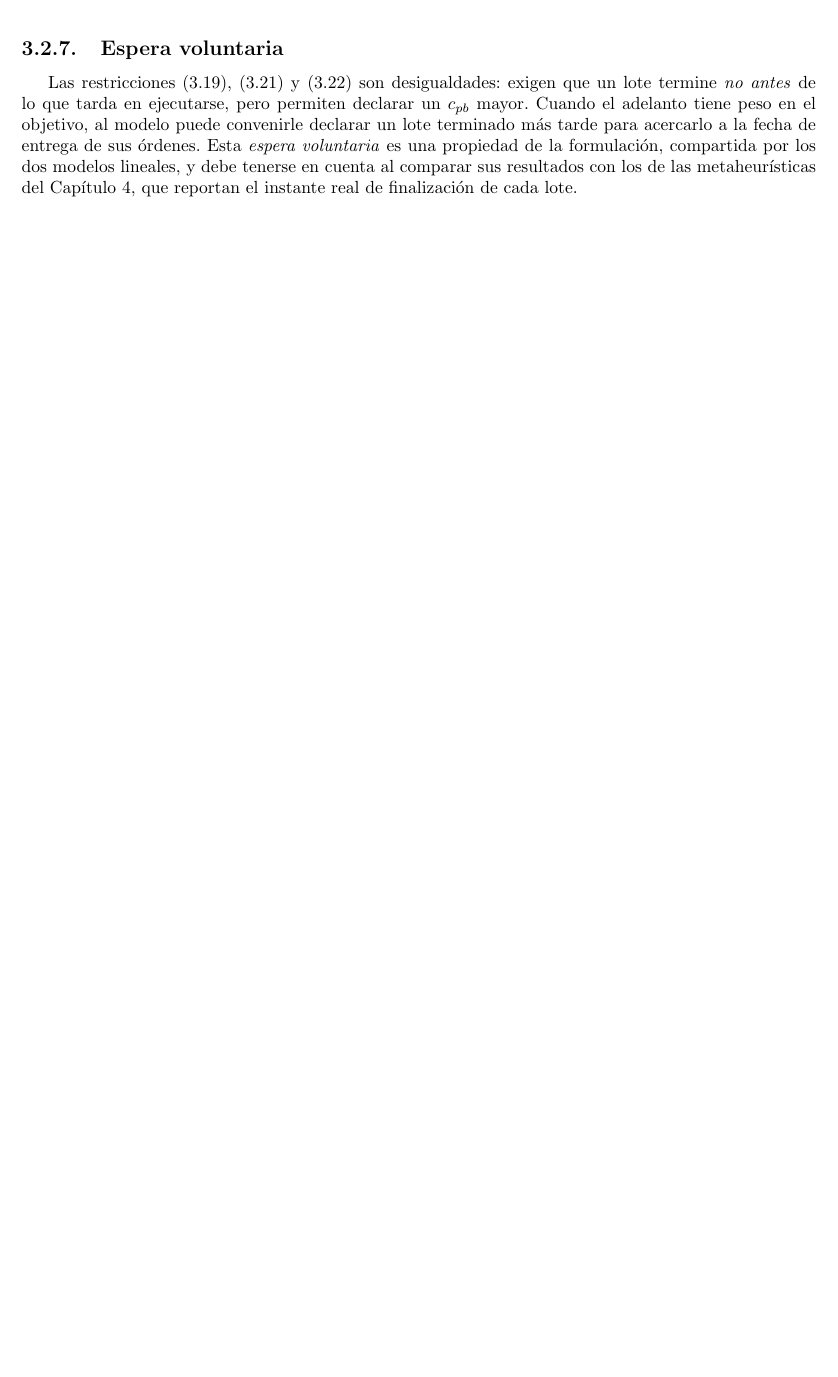
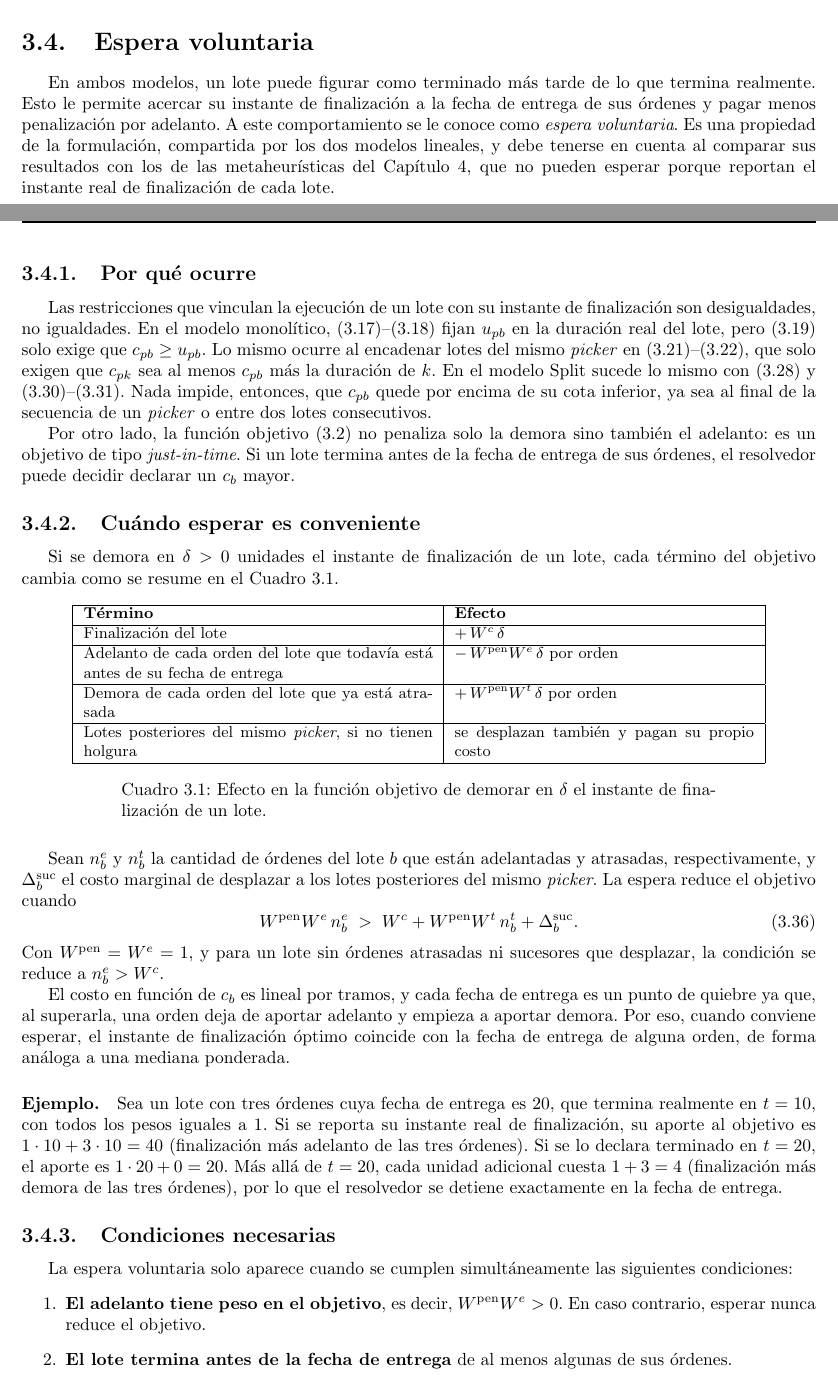
Before and after one commit to ttl-ungs/order-picking-optimization-thesis, a LaTeX thesis (tesina.tex, which reads Capitulos/cap3.tex): part of page 31 of 43 before the commit and two parts of pages 32 and 33 of 44 after it, the two joined at a grey line, cut so that both start at the same text, the shorter picture padded with empty space. The pictures show the PDF file out/tesina.pdf that the author committed with the source.

Commit message:
Improve voluntary waiting period description

```diff
--- a/Capitulos/cap3.tex
+++ b/Capitulos/cap3.tex
@@ -320,12 +321,3 @@ Como $ta_n, ea_n \geq 0$ y el objetivo los minimiza, en el óptimo se cumple
 que $ta_n = \max(0,\, c_b - T^{\text{due}}_n)$ y
 $ea_n = \max(0,\, T^{\text{due}}_n - c_b)$.
 
-\subsection{Espera voluntaria}
-\label{sec:espera_voluntaria}
-
-Las restricciones \eqref{eq:mono_piso}, \eqref{eq:mono_seq1} y
-\eqref{eq:mono_seq2} son desigualdades: exigen que un lote termine
-\emph{no antes} de lo que tarda en ejecutarse, pero permiten declarar un
-$c_{pb}$ mayor. Cuando el adelanto tiene peso en el objetivo, al modelo
-puede convenirle declarar un lote terminado más tarde para acercarlo a la
-fecha de entrega de sus órdenes. Esta \emph{espera voluntaria} es una
@@ -459,6 +446,109 @@ del modelo monolítico, restringidas a los pares elegibles:
 \end{align}
 
 %----------------------------------------------------------------------------------------
+\section{Espera voluntaria}
+\label{sec:espera_voluntaria}
+
+En ambos modelos, un lote puede figurar como terminado más tarde de lo que
+termina realmente. Esto le permite acercar su instante de finalización a la
+fecha de entrega de sus órdenes y pagar menos penalización por adelanto. A
+este comportamiento se le conoce como \emph{espera voluntaria}. Es una propiedad
+de la formulación, compartida por los dos modelos lineales, y debe tenerse en
+cuenta al comparar sus resultados con los de las metaheurísticas del
+Capítulo~\ref{Capitulo_4}, que no pueden esperar porque reportan el instante
+real de finalización de cada lote.
+
+\subsection{Por qué ocurre}
+
+Las restricciones que vinculan la ejecución de un lote con su instante de
+finalización son desigualdades, no igualdades. En el modelo monolítico,
+\eqref{eq:mono_u_inf}--\eqref{eq:mono_u_sup} fijan $u_{pb}$ en la duración
+real del lote, pero \eqref{eq:mono_piso} solo exige que
+$c_{pb} \geq u_{pb}$. Lo mismo ocurre al encadenar lotes del mismo
+\emph{picker} en \eqref{eq:mono_seq1}--\eqref{eq:mono_seq2}, que solo exigen
+que $c_{pk}$ sea al menos $c_{pb}$ más la duración de $k$. En el modelo
+Split sucede lo mismo con \eqref{eq:split_piso} y
+\eqref{eq:split_seq1}--\eqref{eq:split_seq2}. Nada impide, entonces, que
+$c_{pb}$ quede por encima de su cota inferior, ya sea al final de la
+secuencia de un \emph{picker} o entre dos lotes consecutivos.
+
+Por otro lado, la función objetivo \eqref{eq:mono_objetivo} no penaliza solo
+la demora sino también el adelanto: es un objetivo de tipo
+\emph{just-in-time}. Si un lote termina antes de la fecha de entrega de sus
+órdenes, el resolvedor puede decidir declarar un $c_b$ mayor.
+
+\subsection{Cuándo esperar es conveniente}
+
+Si se demora en $\delta > 0$ unidades el instante de finalización de un
+lote, cada término del objetivo cambia como se resume en el
+Cuadro~\ref{tab:espera_balance}.
+
+\begin{table}[h]
+	\centering
+	\small
+	\begin{tabular}{|p{7cm}|p{6cm}|}
+		\hline
+		\textbf{Término} & \textbf{Efecto} \\
+		\hline
+		Finalización del lote & $+\, W^{c} \, \delta$ \\
+		\hline
+		Adelanto de cada orden del lote que todavía está antes de su fecha de entrega & $-\, W^{\text{pen}} W^{e} \, \delta$ por orden \\
+		\hline
+		Demora de cada orden del lote que ya está atrasada & $+\, W^{\text{pen}} W^{t} \, \delta$ por orden \\
+		\hline
+		Lotes posteriores del mismo \emph{picker}, si no tienen holgura & se desplazan también y pagan su propio costo \\
+		\hline
+	\end{tabular}
+	\caption{Efecto en la función objetivo de demorar en $\delta$ el instante de finalización de un lote.}
+	\label{tab:espera_balance}
+\end{table}
+
+Sean $n^{e}_b$ y $n^{t}_b$ la cantidad de órdenes del lote $b$ que están
+adelantadas y atrasadas, respectivamente, y $\Delta^{\text{suc}}_b$ el costo
+marginal de desplazar a los lotes posteriores del mismo \emph{picker}. La
+espera reduce el objetivo cuando
+\begin{equation}
+	W^{\text{pen}} W^{e} \, n^{e}_b \;>\; W^{c} + W^{\text{pen}} W^{t} \, n^{t}_b + \Delta^{\text{suc}}_b.
+	\label{eq:espera_condicion}
+\end{equation}
+Con $W^{\text{pen}} = W^{e} = 1$, y para un lote sin órdenes atrasadas ni
+sucesores que desplazar, la condición se reduce a $n^{e}_b > W^{c}$.
+
+El costo en función de $c_b$ es lineal por tramos, y cada fecha de entrega
+es un punto de quiebre ya que, al superarla, una orden deja de aportar adelanto y
+empieza a aportar demora. Por eso, cuando conviene esperar, el instante de
+finalización óptimo coincide con la fecha de entrega de alguna orden, de
+forma análoga a una mediana ponderada.
+
+\paragraph{Ejemplo.} Sea un lote con tres órdenes cuya fecha de entrega es
+20, que termina realmente en $t = 10$, con todos los pesos iguales a 1. Si se
+reporta su instante real de finalización, su aporte al objetivo es
+$1 \cdot 10 + 3 \cdot 10 = 40$ (finalización más adelanto de las tres
+órdenes). Si se lo declara terminado en $t = 20$, el aporte es
+$1 \cdot 20 + 0 = 20$. Más allá de $t = 20$, cada unidad adicional cuesta
+$1 + 3 = 4$ (finalización más demora de las tres órdenes), por lo que el
+resolvedor se detiene exactamente en la fecha de entrega.
+
+\subsection{Condiciones necesarias}
+
+La espera voluntaria solo aparece cuando se cumplen simultáneamente las
+siguientes condiciones:
+\begin{enumerate}
+	\item \textbf{El adelanto tiene peso en el objetivo}, es decir,
+	$W^{\text{pen}} W^{e} > 0$. En caso contrario, esperar nunca reduce el
+	objetivo.
+	\item \textbf{El lote termina antes de la fecha de entrega} de al menos
+	algunas de sus órdenes.
+	\item \textbf{El ahorro en adelanto supera el costo en completitud.}
+	Demorar un lote en $\delta$ unidades cuesta $W^{c} \, \delta$ y ahorra
+	$W^{\text{pen}} W^{e} \, \delta$ por cada orden del lote que todavía está
+	antes de su fecha de entrega. Para que la espera convenga debe cumplirse
+	$W^{\text{pen}} W^{e} \, n^{e}_b > W^{c}$. Si
+	$W^{c} \geq W^{\text{pen}} W^{e} \max_{b \in \mathcal{B}} |\mathcal{N}_b|$,
+	esto no ocurre en ningún lote.
+\end{enumerate}
+
+%----------------------------------------------------------------------------------------
 \section{Diferencias entre las formulaciones}
 \label{sec:diferencias_modelos}
 
```
Also changed, not shown: out/tesina.pdf, Capitulos/cap3.tex (12 more changed lines).
